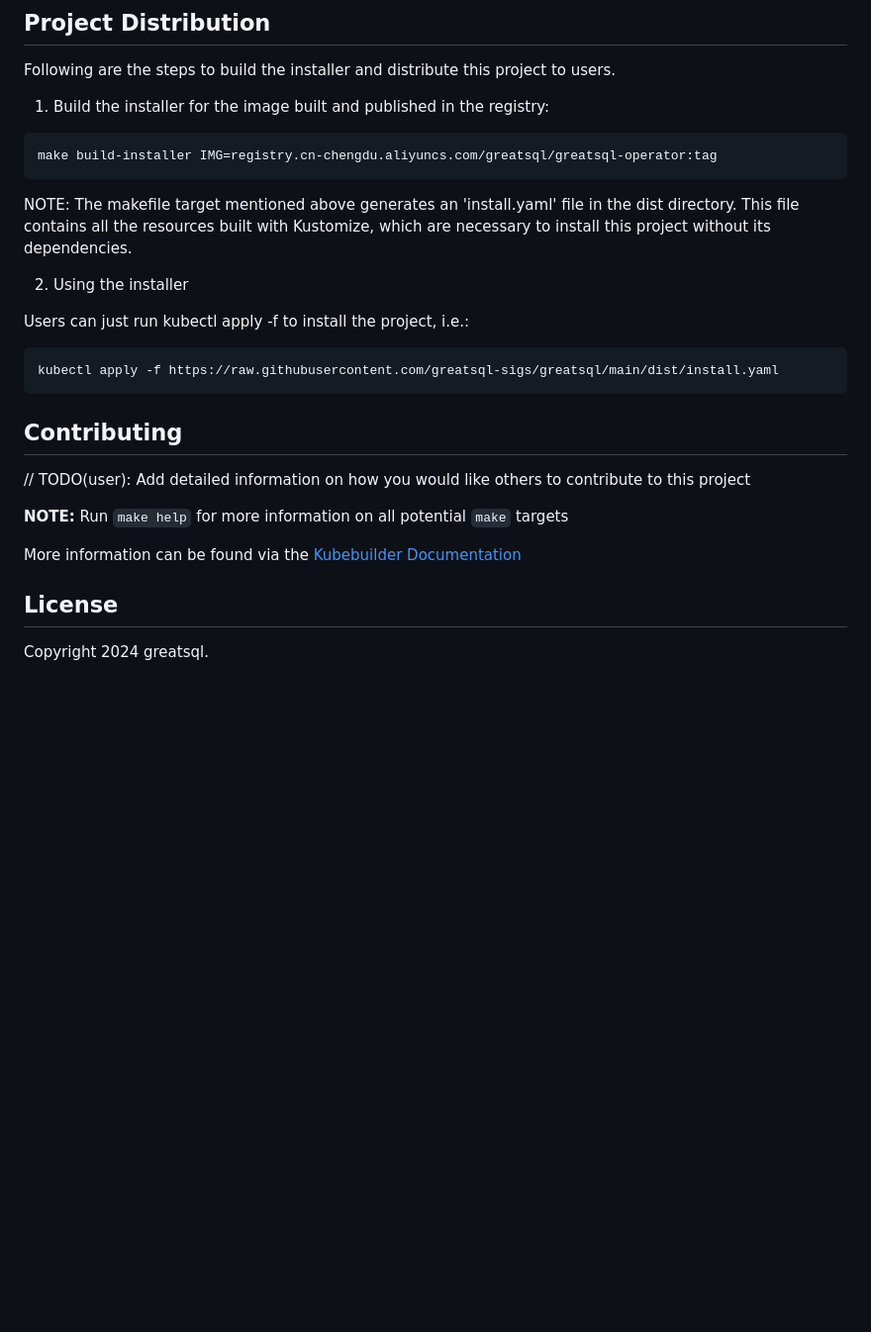
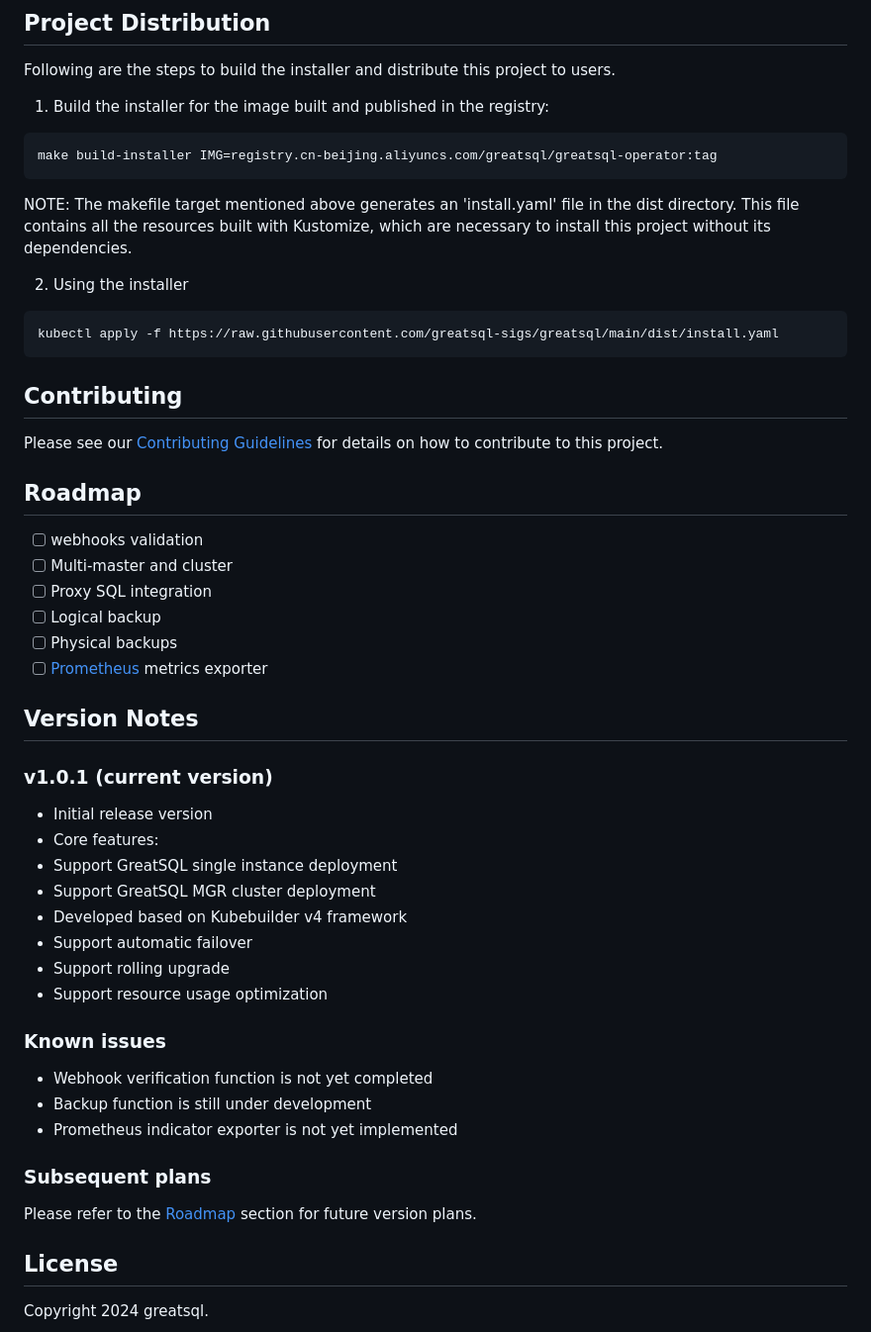
Before and after one commit to greatsql-sigs/greatsql-operator, a Markdown page: README.md, the part around one of its changes. Shown at 99% size. GitHub-like rendering; blank space fills up the shorter version.

````diff
--- a/README.md
+++ b/README.md
@@ -94,7 +34,7 @@ Following are the steps to build the installer and distribute this project to us
 1. Build the installer for the image built and published in the registry:
 
 ```sh
-make build-installer IMG=registry.cn-chengdu.aliyuncs.com/greatsql/greatsql-operator:tag
+make build-installer IMG=registry.cn-beijing.aliyuncs.com/greatsql/greatsql-operator:tag
 ```
 
 NOTE: The makefile target mentioned above generates an 'install.yaml'
@@ -104,18 +44,39 @@ its dependencies.
 
 2. Using the installer
 
-Users can just run kubectl apply -f <URL for YAML BUNDLE> to install the project, i.e.:
-
 ```sh
 kubectl apply -f https://raw.githubusercontent.com/greatsql-sigs/greatsql/main/dist/install.yaml
 ```
 
 ## Contributing
-// TODO(user): Add detailed information on how you would like others to contribute to this project
+Please see our [Contributing Guidelines](./CONTRIBUTING.md) for details on how to contribute to this project.
 
-**NOTE:** Run `make help` for more information on all potential `make` targets
+## Roadmap
+ - [ ] webhooks validation
+ - [ ] Multi-master and cluster
+ - [ ] Proxy SQL integration
+ - [ ] Logical backup
+ - [ ] Physical backups
+ - [ ] [Prometheus](https://github.com/prometheus/prometheus) metrics exporter
 
-More information can be found via the [Kubebuilder Documentation](https://book.kubebuilder.io/introduction.html)
+## Version Notes
+### v1.0.1 (current version)
+- Initial release version
+- Core features:
+- Support GreatSQL single instance deployment
+- Support GreatSQL MGR cluster deployment
+- Developed based on Kubebuilder v4 framework
+- Support automatic failover
+- Support rolling upgrade
+- Support resource usage optimization
+
+### Known issues
+- Webhook verification function is not yet completed
+- Backup function is still under development
+- Prometheus indicator exporter is not yet implemented
+
+### Subsequent plans
+Please refer to the [Roadmap](#Roadmap) section for future version plans.
 
 ## License
 
````
Also changed, not shown: other parts of README.md (+22 -82 lines), README_zh.md (added, +72 -0 lines).
